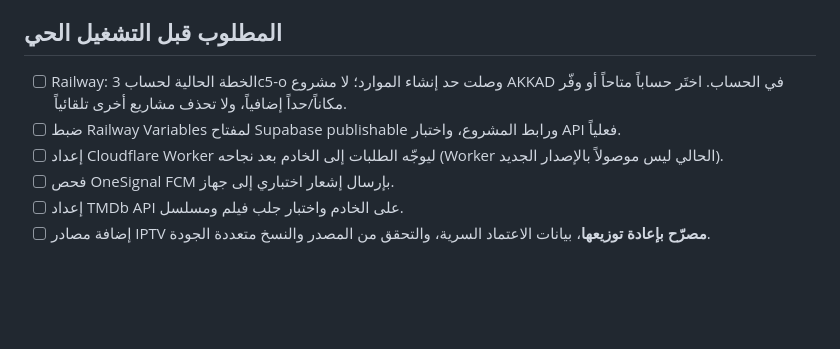
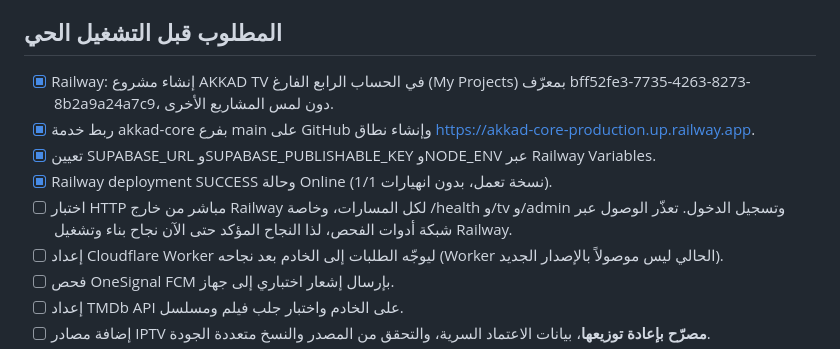
Before and after one commit to 3c5-o/akkad-tv, a Markdown page: STATUS.md, the part around the change. Rendered like a GitHub page; blank space fills up the shorter version.

Commit message:
docs: record AKKAD Railway deployment in empty fourth account and external verification gap

```diff
--- a/STATUS.md
+++ b/STATUS.md
@@ -13,8 +13,11 @@
 - [x] أصول التصميم SVG وقائمة مطابقة الهوية.
 
 ## المطلوب قبل التشغيل الحي
-- [ ] Railway: الخطة الحالية لحساب 3c5-o وصلت حد إنشاء الموارد؛ لا مشروع AKKAD في الحساب. اختَر حساباً متاحاً أو وفّر مكاناً/حداً إضافياً، ولا تحذف مشاريع أخرى تلقائياً.
-- [ ] ضبط Railway Variables لمفتاح Supabase publishable ورابط المشروع، واختبار API فعلياً.
+- [x] Railway: إنشاء مشروع AKKAD TV في الحساب الرابع الفارغ (My Projects) بمعرّف bff52fe3-7735-4263-8273-8b2a9a24a7c9، دون لمس المشاريع الأخرى.
+- [x] ربط خدمة akkad-core بفرع main على GitHub وإنشاء نطاق https://akkad-core-production.up.railway.app.
+- [x] تعيين SUPABASE_URL وSUPABASE_PUBLISHABLE_KEY وNODE_ENV عبر Railway Variables.
+- [x] Railway deployment SUCCESS وحالة Online (1/1 نسخة تعمل، بدون انهيارات).
+- [ ] اختبار HTTP مباشر من خارج Railway لكل المسارات، وخاصة /health و/tv و/admin وتسجيل الدخول. تعذّر الوصول عبر شبكة أدوات الفحص، لذا النجاح المؤكد حتى الآن نجاح بناء وتشغيل Railway.
 - [ ] إعداد Cloudflare Worker ليوجّه الطلبات إلى الخادم بعد نجاحه (Worker الحالي ليس موصولاً بالإصدار الجديد).
 - [ ] فحص OneSignal FCM بإرسال إشعار اختباري إلى جهاز.
 - [ ] إعداد TMDb API على الخادم واختبار جلب فيلم ومسلسل.
```
